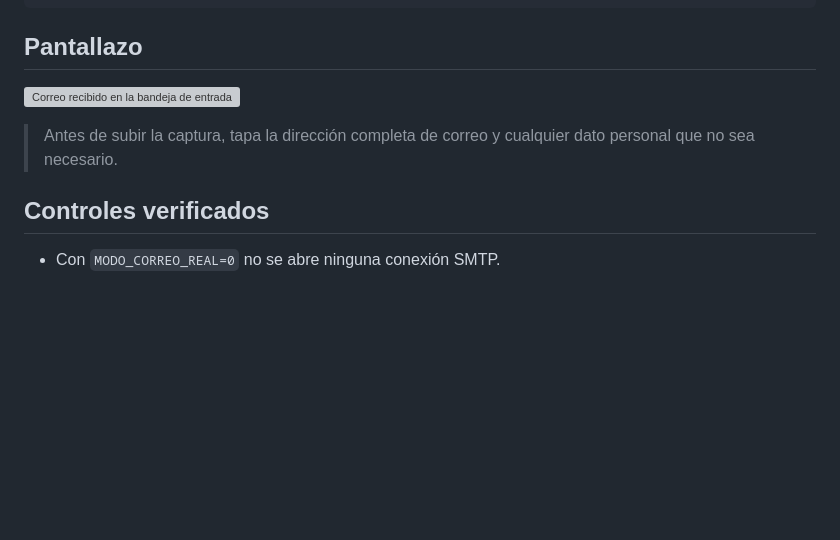
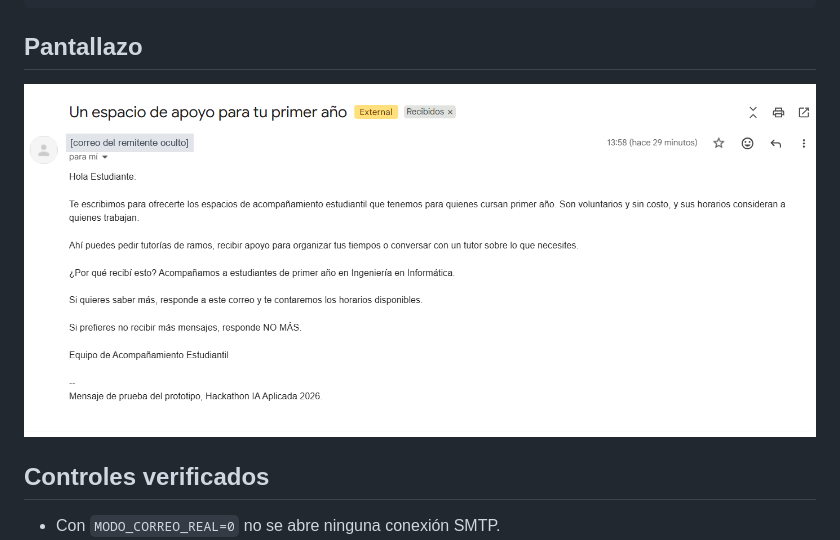
Before and after one commit to abrahampuente/Hackathon-IA-Aplicada, a Markdown page: docs/evidencia_correo_real.md, the part around the change. GitHub-like rendering; pictures changed too: docs/image.png (added); blank space fills up the shorter version; grey boxes are pictures that could not be loaded.

Commit message:
Captura del correo enviado en la evidencia de docs
Agrega el pantallazo con el remitente oculto y quita la referencia
a una imagen inexistente.

Co-Authored-By: Claude Opus 5.5 <noreply@anthropic.com>

```diff
--- a/docs/evidencia_correo_real.md
+++ b/docs/evidencia_correo_real.md
@@ -58,10 +58,7 @@ Mensaje de prueba del prototipo, Hackathon IA Aplicada 2026.
 
 ## Pantallazo
 
-<!-- Guarda la captura como docs/img/correo_enviado.png -->
-![Correo recibido en la bandeja de entrada](img/correo_enviado.png)
-
-> Antes de subir la captura, tapa la dirección completa de correo y cualquier dato personal que no sea necesario.
+![Correo recibido en la bandeja de entrada a las 13:58, con el asunto, el texto generado por Claude y el pie de prueba](image.png)
 
 ## Controles verificados
 
```
Also changed, not shown: 1 other file.
